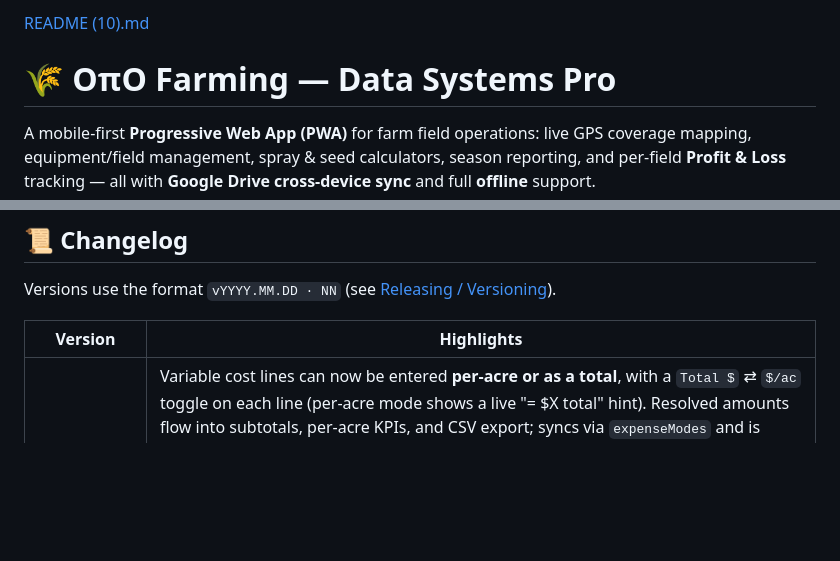
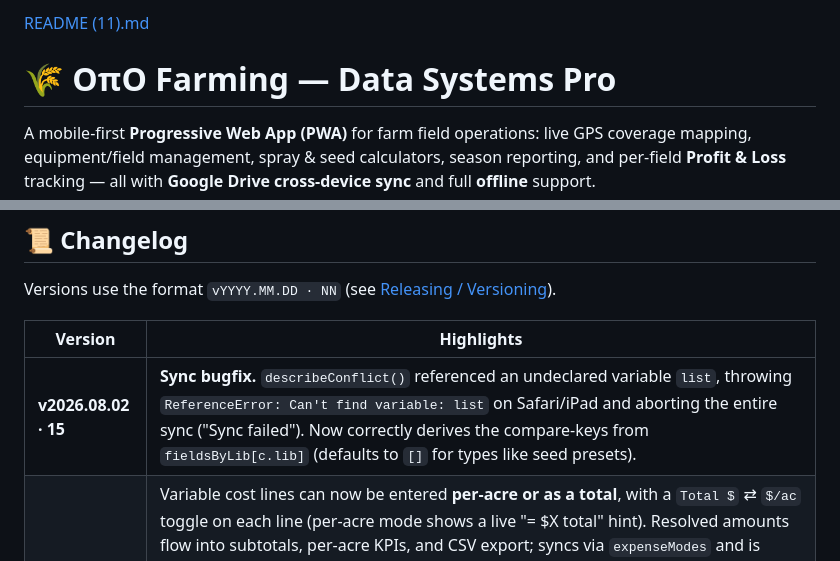
Before and after one commit to Otto-9092/Updated-farming-app, a Markdown page: README.md, 2 parts joined by grey strips. Drawn GitHub-style; blank space fills up the shorter version.

```diff
--- a/README.md
+++ b/README.md
@@ -1,4 +1,4 @@
-[README (10).md](https://github.com/user-attachments/files/30716198/README.10.md)
+[README (11).md](https://github.com/user-attachments/files/30716363/README.11.md)
 # 🌾 OπO Farming — Data Systems Pro
 
 A mobile-first **Progressive Web App (PWA)** for farm field operations: live GPS
@@ -291,6 +291,7 @@ Versions use the format `vYYYY.MM.DD · NN` (see [Releasing / Versioning](#-rele
 
 | Version | Highlights |
 |---------|-----------|
+| **v2026.08.02 · 15** | **Sync bugfix.** `describeConflict()` referenced an undeclared variable `list`, throwing `ReferenceError: Can't find variable: list` on Safari/iPad and aborting the entire sync ("Sync failed"). Now correctly derives the compare-keys from `fieldsByLib[c.lib]` (defaults to `[]` for types like seed presets). |
 | **v2026.08.02 · 14** | Variable cost lines can now be entered **per-acre or as a total**, with a `Total $` ⇄ `$/ac` toggle on each line (per-acre mode shows a live "= $X total" hint). Resolved amounts flow into subtotals, per-acre KPIs, and CSV export; syncs via `expenseModes` and is backward-compatible with older saved fields. **Also repaired `index.html`**, which had accumulated duplicate/triplicate `<script>` tags (app.js loading at -14/-12/-10 at once), 4 stray duplicate subtitle lines, a missing `<body>` tag, and a missing title from earlier line-numbered edits (builds 10–13). Header + script blocks rebuilt against the clean structure. |
 | **v2026.08.02 · 13** | Per-acre figures (Income/Acre, Expense/Acre, Net/Acre) now shown **under each field name** on its card — updating live and colored green/red — while the farm-wide per-acre total row remains at the top. |
 | **v2026.08.02 · 12** | P&L CSV export now includes per-acre columns (Income/Acre, Expense/Acre, Net/Acre) on every field row, plus a farm-wide **TOTALS** row. |
```
Also changed, not shown: other parts of README.md (+1 -1 lines).
